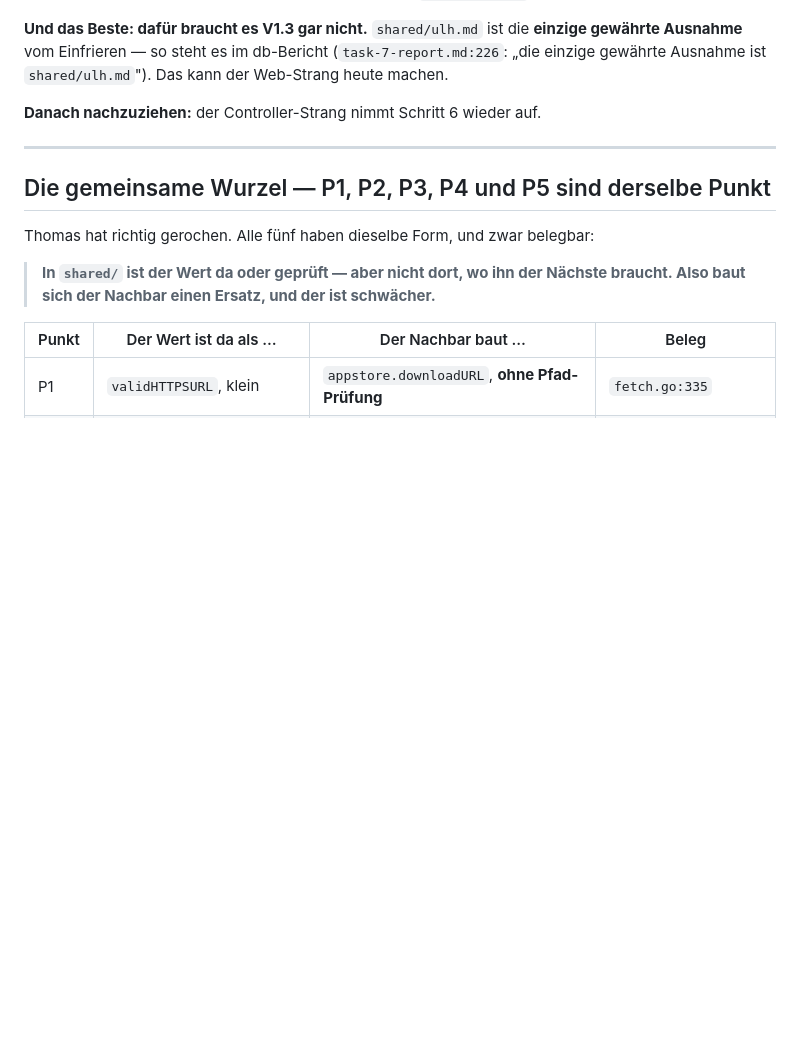
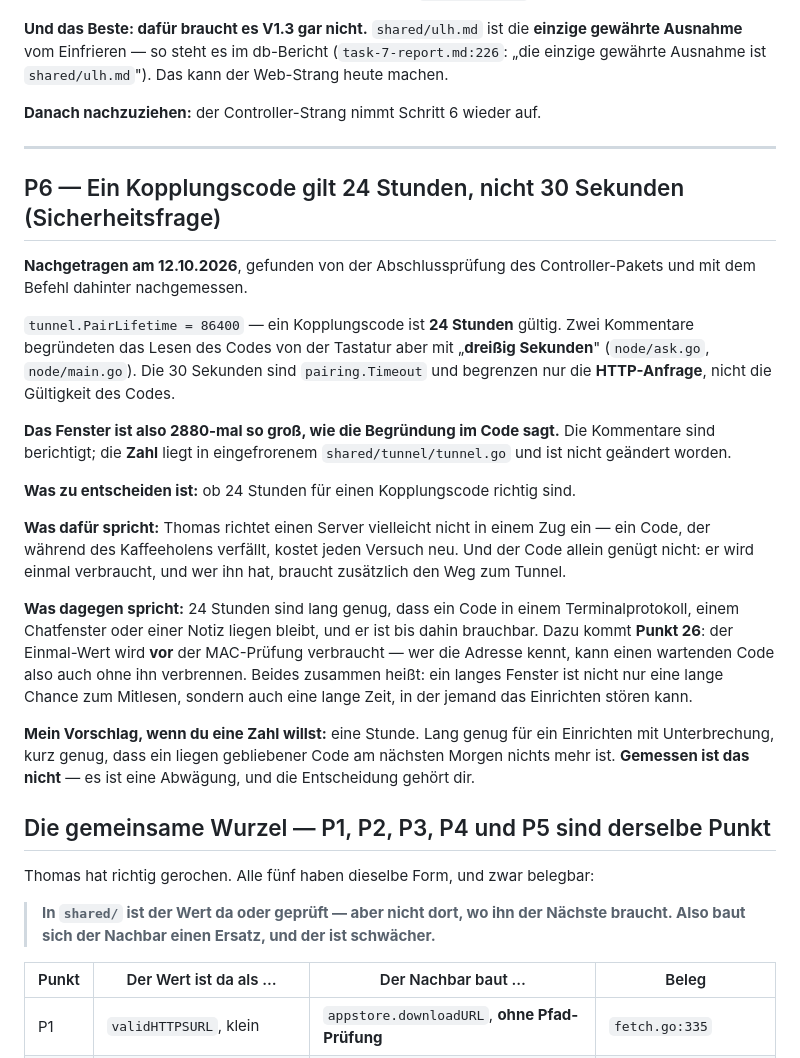
Before and after one commit to sorglos-it/nextgencloud, a Markdown page: docs/vertraege-v1-3-vorschlag.md, the part around the change. Rendered like a GitHub page; blank space fills up the shorter version.

Commit message:
Add the pairing code window to the v1.3 decisions
tunnel.PairLifetime is 86400, so a pairing code is good for 24 hours,
while two comments justified reading it from the keyboard with "thirty
seconds" — that is pairing.Timeout and only bounds the HTTP request.
The comments are corrected; the number sits in frozen shared/tunnel.
Whether 24 hours is right is a trade-off, not a measurement, and it
matters more together with point 26: the one-time value is spent before
the MAC is checked, so a long window is also a long time in which
somebody can burn a pending code.

Co-Authored-By: Claude Opus 5 <noreply@anthropic.com>

```diff
--- a/docs/vertraege-v1-3-vorschlag.md
+++ b/docs/vertraege-v1-3-vorschlag.md
@@ -228,6 +228,37 @@ Das kann der Web-Strang heute machen.
 
 ---
 
+## P6 — Ein Kopplungscode gilt 24 Stunden, nicht 30 Sekunden (Sicherheitsfrage)
+
+**Nachgetragen am 12.10.2026**, gefunden von der Abschlussprüfung des Controller-Pakets und mit
+dem Befehl dahinter nachgemessen.
+
+`tunnel.PairLifetime = 86400` — ein Kopplungscode ist **24 Stunden** gültig. Zwei Kommentare
+begründeten das Lesen des Codes von der Tastatur aber mit „**dreißig Sekunden**"
+(`node/ask.go`, `node/main.go`). Die 30 Sekunden sind `pairing.Timeout` und begrenzen nur die
+**HTTP-Anfrage**, nicht die Gültigkeit des Codes.
+
+**Das Fenster ist also 2880-mal so groß, wie die Begründung im Code sagt.** Die Kommentare sind
+berichtigt; die **Zahl** liegt in eingefrorenem `shared/tunnel/tunnel.go` und ist nicht geändert
+worden.
+
+**Was zu entscheiden ist:** ob 24 Stunden für einen Kopplungscode richtig sind.
+
+**Was dafür spricht:** Thomas richtet einen Server vielleicht nicht in einem Zug ein — ein Code,
+der während des Kaffeeholens verfällt, kostet jeden Versuch neu. Und der Code allein genügt nicht:
+er wird einmal verbraucht, und wer ihn hat, braucht zusätzlich den Weg zum Tunnel.
+
+**Was dagegen spricht:** 24 Stunden sind lang genug, dass ein Code in einem Terminalprotokoll,
+einem Chatfenster oder einer Notiz liegen bleibt, und er ist bis dahin brauchbar. Dazu kommt
+**Punkt 26**: der Einmal-Wert wird **vor** der MAC-Prüfung verbraucht — wer die Adresse kennt,
+kann einen wartenden Code also auch ohne ihn verbrennen. Beides zusammen heißt: ein langes Fenster
+ist nicht nur eine lange Chance zum Mitlesen, sondern auch eine lange Zeit, in der jemand das
+Einrichten stören kann.
+
+**Mein Vorschlag, wenn du eine Zahl willst:** eine Stunde. Lang genug für ein Einrichten mit
+Unterbrechung, kurz genug, dass ein liegen gebliebener Code am nächsten Morgen nichts mehr ist.
+**Gemessen ist das nicht** — es ist eine Abwägung, und die Entscheidung gehört dir.
+
 ## Die gemeinsame Wurzel — P1, P2, P3, P4 und P5 sind derselbe Punkt
 
 Thomas hat richtig gerochen. Alle fünf haben dieselbe Form, und zwar belegbar:
```
